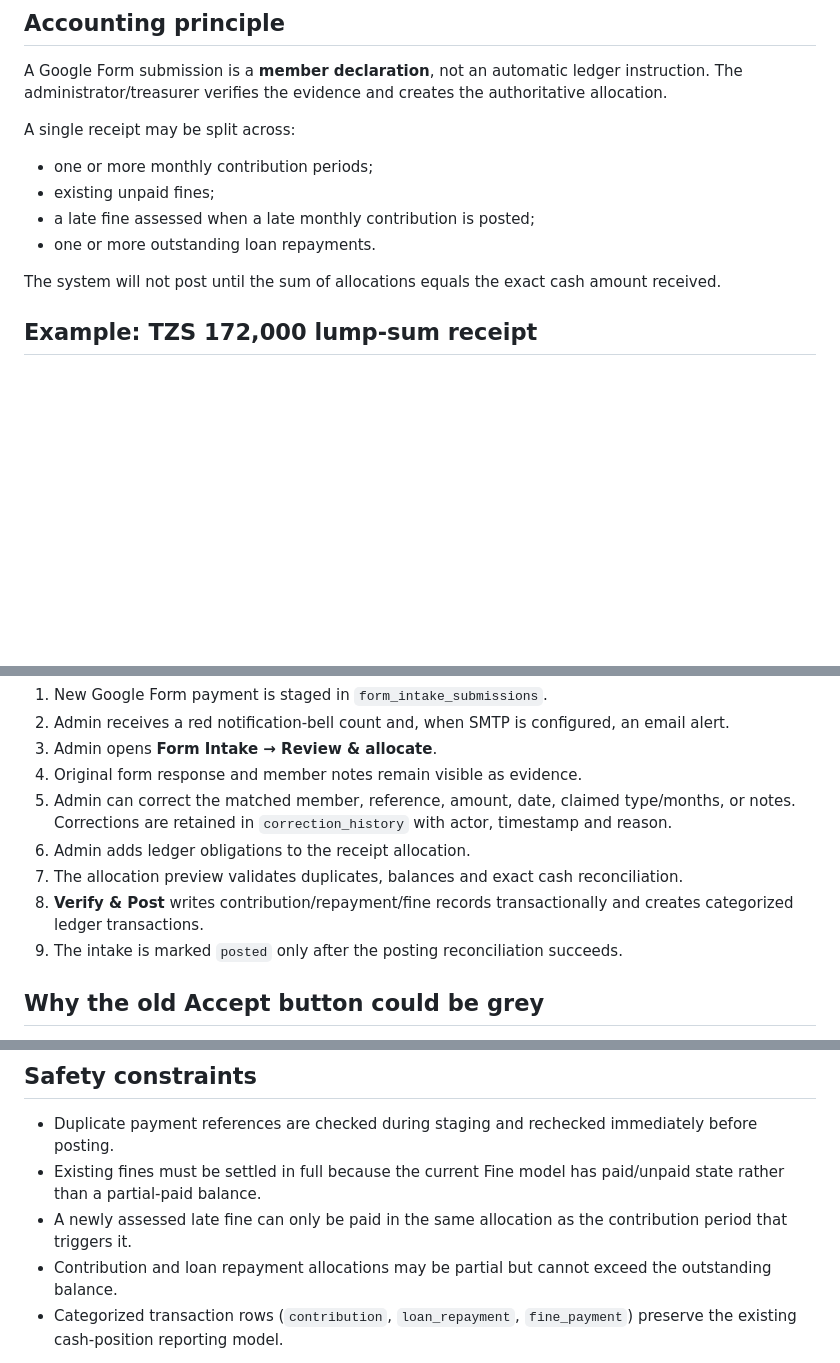
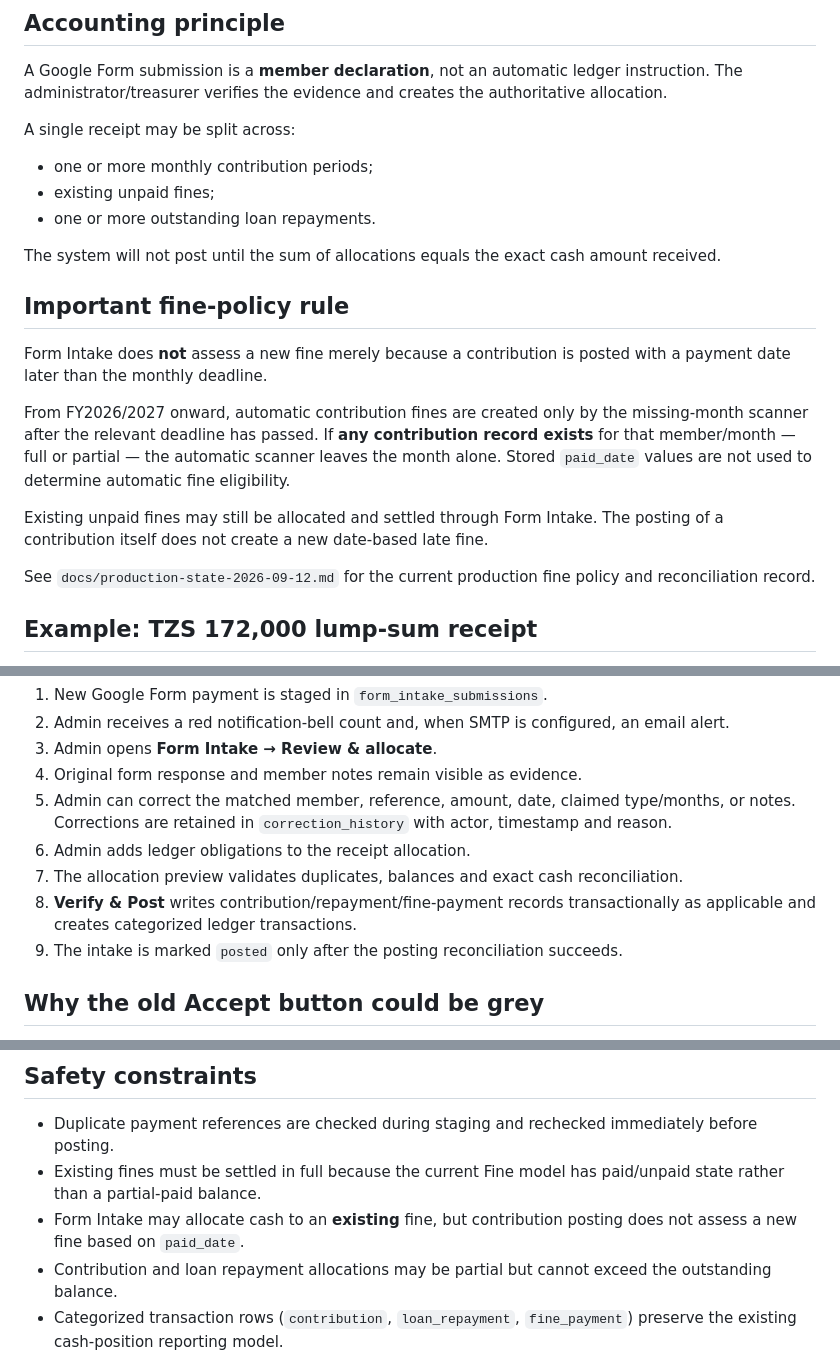
Before and after one commit to jkidune/checkpoint-dashboard, a Markdown page: docs/form-intake-verification.md, 3 parts joined by grey strips. Rendered like a GitHub page; blank space fills up the shorter version.

Commit message:
docs: align Form Intake with missing-month fine policy

```diff
--- a/docs/form-intake-verification.md
+++ b/docs/form-intake-verification.md
@@ -8,10 +8,19 @@ A single receipt may be split across:
 
 - one or more monthly contribution periods;
 - existing unpaid fines;
-- a late fine assessed when a late monthly contribution is posted;
 - one or more outstanding loan repayments.
 
 The system will not post until the sum of allocations equals the exact cash amount received.
+
+## Important fine-policy rule
+
+Form Intake does **not** assess a new fine merely because a contribution is posted with a payment date later than the monthly deadline.
+
+From FY2026/2027 onward, automatic contribution fines are created only by the missing-month scanner after the relevant deadline has passed. If **any contribution record exists** for that member/month — full or partial — the automatic scanner leaves the month alone. Stored `paid_date` values are not used to determine automatic fine eligibility.
+
+Existing unpaid fines may still be allocated and settled through Form Intake. The posting of a contribution itself does not create a new date-based late fine.
+
+See `docs/production-state-2026-09-12.md` for the current production fine policy and reconciliation record.
 
 ## Example: TZS 172,000 lump-sum receipt
 
@@ -35,7 +44,7 @@ The exact split is controlled by the obligations shown for that member. The exam
 5. Admin can correct the matched member, reference, amount, date, claimed type/months, or notes. Corrections are retained in `correction_history` with actor, timestamp and reason.
 6. Admin adds ledger obligations to the receipt allocation.
 7. The allocation preview validates duplicates, balances and exact cash reconciliation.
-8. **Verify & Post** writes contribution/repayment/fine records transactionally and creates categorized ledger transactions.
+8. **Verify & Post** writes contribution/repayment/fine-payment records transactionally as applicable and creates categorized ledger transactions.
 9. The intake is marked `posted` only after the posting reconciliation succeeds.
 
 ## Why the old Accept button could be grey
@@ -94,6 +103,6 @@ The repository script validates that the configured API URL contains `/api/forms
 
 - Duplicate payment references are checked during staging and rechecked immediately before posting.
 - Existing fines must be settled in full because the current Fine model has paid/unpaid state rather than a partial-paid balance.
-- A newly assessed late fine can only be paid in the same allocation as the contribution period that triggers it.
+- Form Intake may allocate cash to an **existing** fine, but contribution posting does not assess a new fine based on `paid_date`.
 - Contribution and loan repayment allocations may be partial but cannot exceed the outstanding balance.
 - Categorized transaction rows (`contribution`, `loan_repayment`, `fine_payment`) preserve the existing cash-position reporting model.
```
Also changed, not shown: other parts of docs/form-intake-verification.md (+1 -1 lines).
